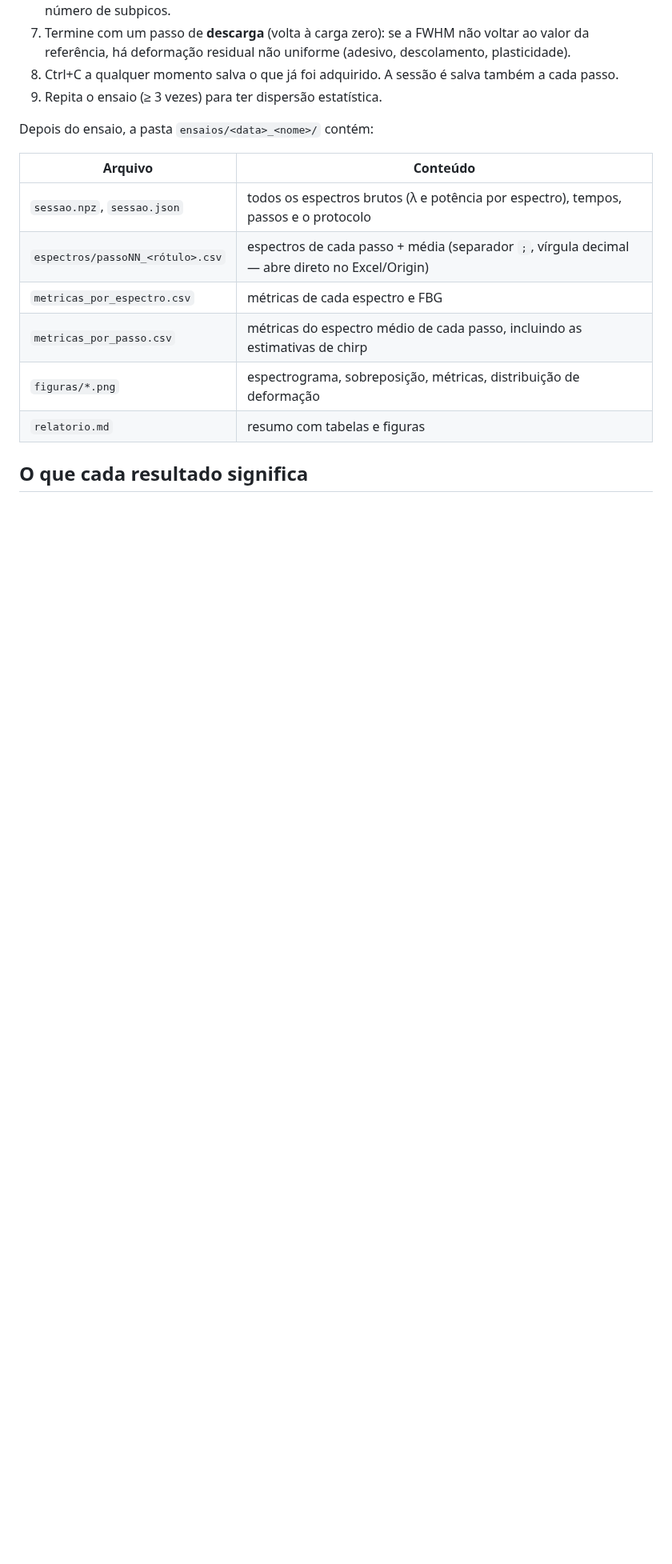
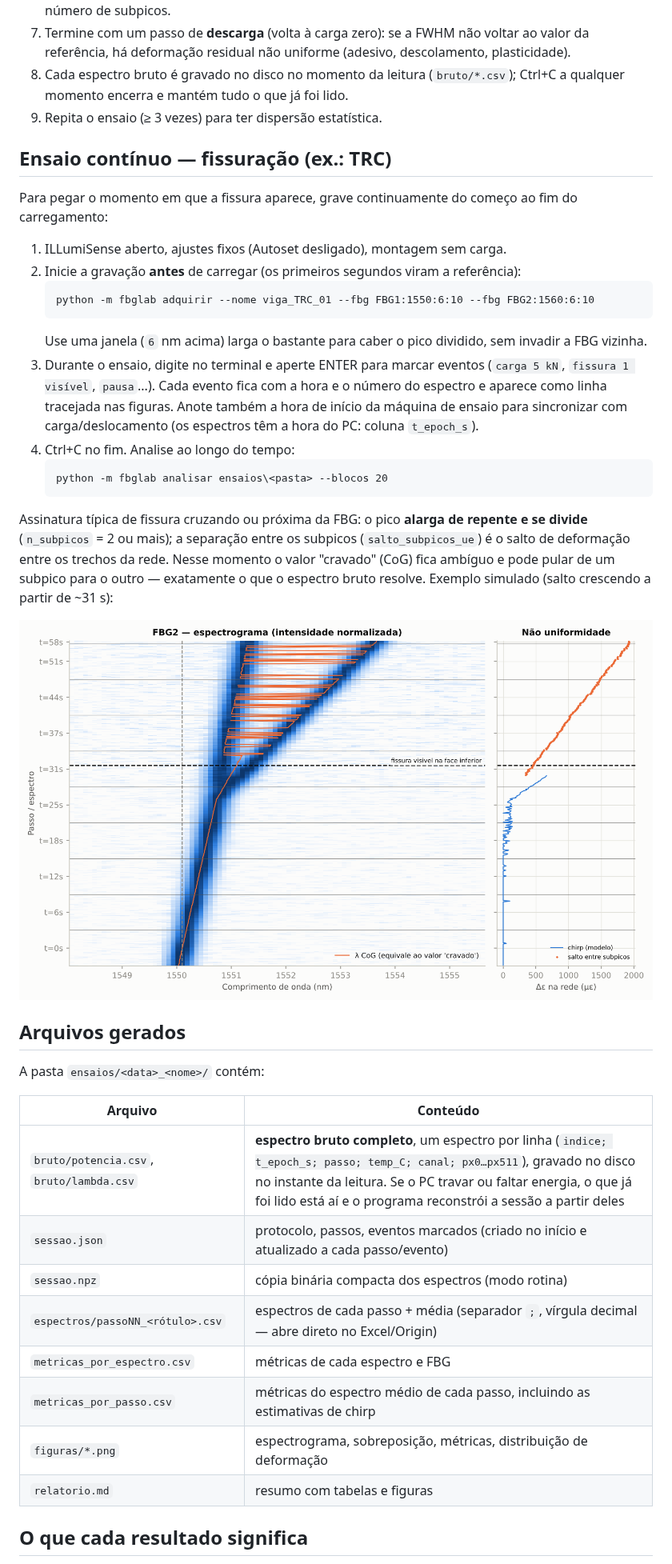
Before and after one commit to ttonymaia/Iluminense-, a Markdown page: fbg_lab/README.md, the part around one of its changes. Shown at 80% size. GitHub-like rendering; pictures changed too: docs/exemplo_simulado/fissura_espectrograma_FBG2.png (added); blank space fills up the shorter version.

````diff
--- a/fbg_lab/README.md
+++ b/fbg_lab/README.md
@@ -63,15 +63,50 @@ Durante o ensaio (`python -m fbglab rotina meu_protocolo.json`)
 7. Termine com um passo de **descarga** (volta à carga zero): se a FWHM não
    voltar ao valor da referência, há deformação residual não uniforme
    (adesivo, descolamento, plasticidade).
-8. Ctrl+C a qualquer momento salva o que já foi adquirido. A sessão é
-   salva também a cada passo.
+8. Cada espectro bruto é gravado no disco no momento da leitura
+   (`bruto/*.csv`); Ctrl+C a qualquer momento encerra e mantém tudo o que já foi lido.
 9. Repita o ensaio (≥ 3 vezes) para ter dispersão estatística.
 
-Depois do ensaio, a pasta `ensaios/<data>_<nome>/` contém:
+## Ensaio contínuo — fissuração (ex.: TRC)
+
+Para pegar o momento em que a fissura aparece, grave continuamente do começo
+ao fim do carregamento:
+
+1. ILLumiSense aberto, ajustes fixos (Autoset desligado), montagem sem carga.
+2. Inicie a gravação **antes** de carregar (os primeiros segundos viram a referência):
+   ```bat
+   python -m fbglab adquirir --nome viga_TRC_01 --fbg FBG1:1550:6:10 --fbg FBG2:1560:6:10
+   ```
+   Use uma janela (`6` nm acima) larga o bastante para caber o pico dividido,
+   sem invadir a FBG vizinha.
+3. Durante o ensaio, digite no terminal e aperte ENTER para marcar eventos
+   (`carga 5 kN`, `fissura 1 visível`, `pausa`...). Cada evento fica com a hora
+   e o número do espectro e aparece como linha tracejada nas figuras.
+   Anote também a hora de início da máquina de ensaio para sincronizar com
+   carga/deslocamento (os espectros têm a hora do PC: coluna `t_epoch_s`).
+4. Ctrl+C no fim. Analise ao longo do tempo:
+   ```bat
+   python -m fbglab analisar ensaios\<pasta> --blocos 20
+   ```
+
+Assinatura típica de fissura cruzando ou próxima da FBG: o pico **alarga de
+repente e se divide** (`n_subpicos` = 2 ou mais); a separação entre os
+subpicos (`salto_subpicos_ue`) é o salto de deformação entre os trechos da
+rede. Nesse momento o valor "cravado" (CoG) fica ambíguo e pode pular de um
+subpico para o outro — exatamente o que o espectro bruto resolve. Exemplo
+simulado (salto crescendo a partir de ~31 s):
+
+![fissura simulada](../docs/exemplo_simulado/fissura_espectrograma_FBG2.png)
+
+## Arquivos gerados
+
+A pasta `ensaios/<data>_<nome>/` contém:
 
 | Arquivo | Conteúdo |
 |---|---|
-| `sessao.npz`, `sessao.json` | todos os espectros brutos (λ e potência por espectro), tempos, passos e o protocolo |
+| `bruto/potencia.csv`, `bruto/lambda.csv` | **espectro bruto completo**, um espectro por linha (`indice; t_epoch_s; passo; temp_C; canal; px0…px511`), gravado no disco no instante da leitura. Se o PC travar ou faltar energia, o que já foi lido está aí e o programa reconstrói a sessão a partir deles |
+| `sessao.json` | protocolo, passos, eventos marcados (criado no início e atualizado a cada passo/evento) |
+| `sessao.npz` | cópia binária compacta dos espectros (modo rotina) |
 | `espectros/passoNN_<rótulo>.csv` | espectros de cada passo + média (separador `;`, vírgula decimal — abre direto no Excel/Origin) |
 | `metricas_por_espectro.csv` | métricas de cada espectro e FBG |
 | `metricas_por_passo.csv` | métricas do espectro médio de cada passo, incluindo as estimativas de chirp |
````
Also changed, not shown: other parts of fbg_lab/README.md (+15 -9 lines), docs/engenharia_reversa.md (+10 -0 lines), docs/exemplo_simulado/espectrograma_FBG2.png, docs/exemplo_simulado/metricas_FBG2.png, docs/exemplo_simulado/sobreposicao_FBG2.png, 9 other files.
